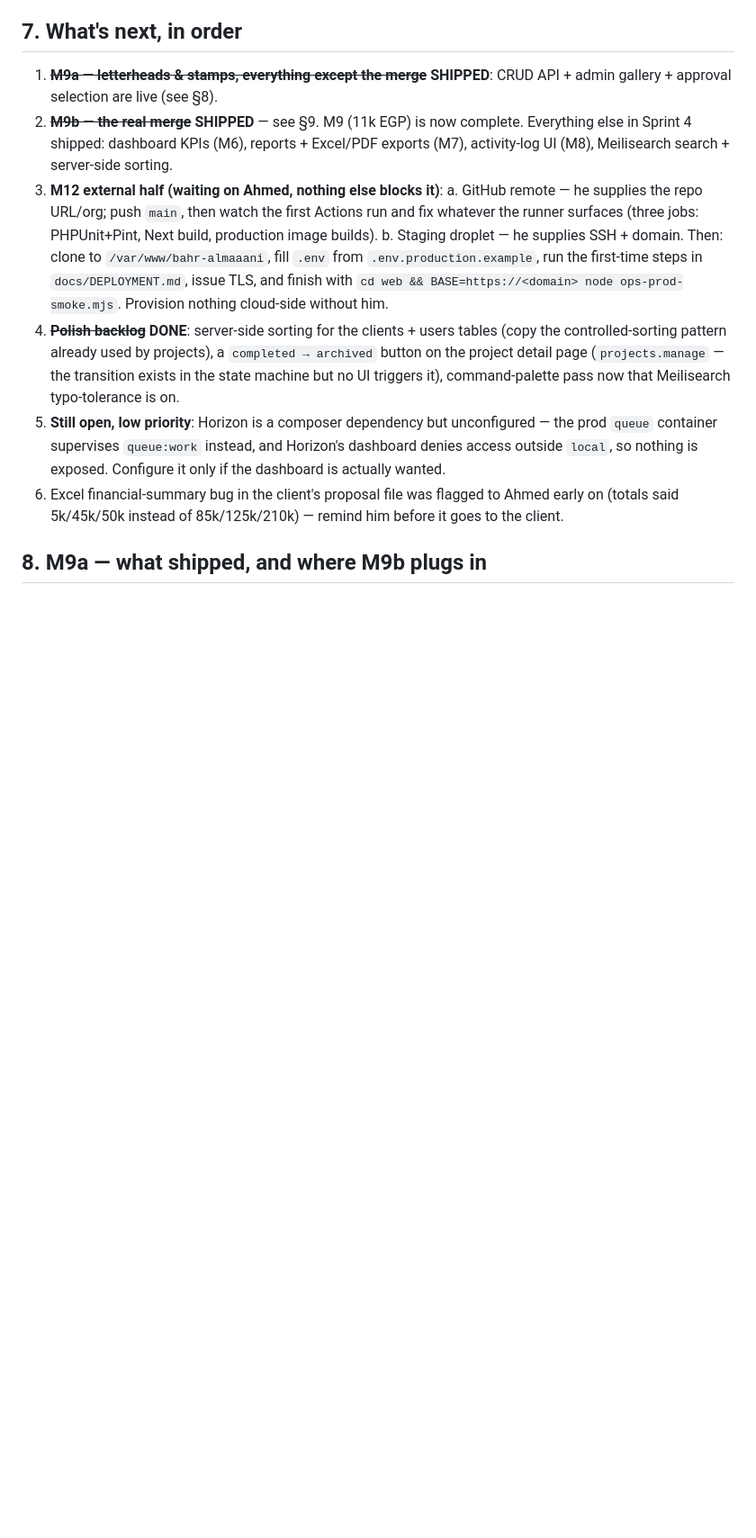
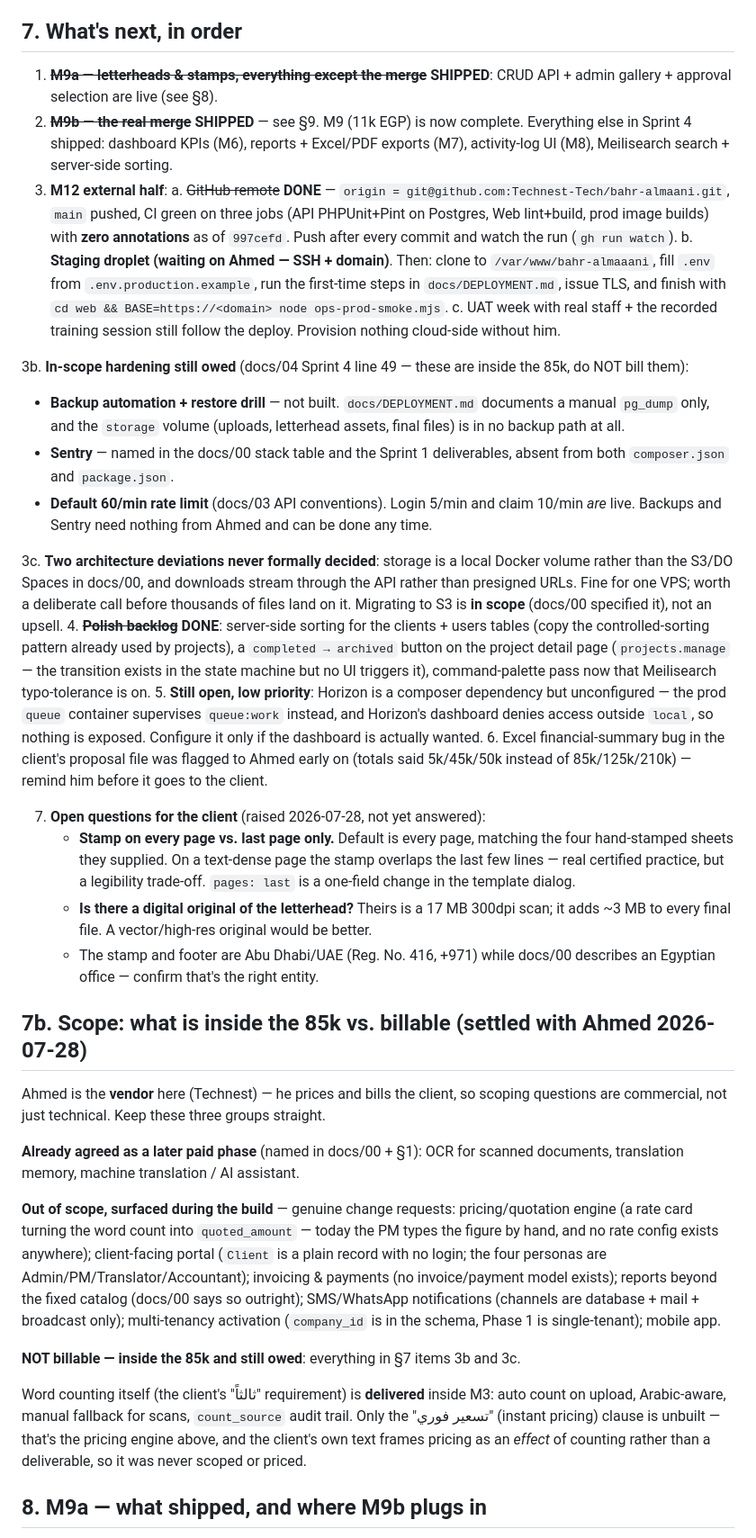
Before and after one commit to Technest-Tech/bahr-almaani, a Markdown page: docs/HANDOFF.md, the part around the change. Shown at 90% size. Drawn GitHub-style; blank space fills up the shorter version.

Commit message:
HANDOFF: M9b landed, scope split, and the open client questions
Updates the handoff so a fresh session starts with the current picture:

- §7.3a marks the GitHub remote done (CI green on three jobs, no
  annotations) and leaves the droplet as the only external blocker.
- §7.3b lists the in-scope hardening still owed — backup automation and
  restore drill, Sentry, the default 60/min rate limit — all named in
  docs/00 or docs/04, so none of it is billable.
- §7.3c records the two architecture deviations never formally decided
  (local volume vs S3 storage, streamed downloads vs presigned URLs).
- §7.7 captures the three open client questions from the letterhead
  work: stamp on every page vs last, whether a digital letterhead
  original exists, and the UAE/Egypt entity mismatch.
- §7b is new: the three-way scope split (agreed paid phase / genuine
  change request / in-scope and still owed), plus the finding that the
  client's word-counting requirement is delivered except for its
  "instant pricing" clause, which needs a rate card that does not exist.

Co-Authored-By: Claude Opus 5 (1M context) <noreply@anthropic.com>

```diff
--- a/docs/HANDOFF.md
+++ b/docs/HANDOFF.md
@@ -172,15 +172,34 @@ on both, claim vanishes from the other screen in ~120ms, zero console errors).
 2. ~~**M9b — the real merge**~~ **SHIPPED** — see §9. M9 (11k EGP) is now complete.
    Everything else in Sprint 4 shipped: dashboard KPIs (M6), reports + Excel/PDF
    exports (M7), activity-log UI (M8), Meilisearch search + server-side sorting.
-3. **M12 external half (waiting on Ahmed, nothing else blocks it)**:
-   a. GitHub remote — he supplies the repo URL/org; push `main`, then watch the first
-      Actions run and fix whatever the runner surfaces (three jobs: PHPUnit+Pint,
-      Next build, production image builds).
-   b. Staging droplet — he supplies SSH + domain. Then: clone to
+3. **M12 external half**:
+   a. ~~GitHub remote~~ **DONE** — `origin = git@github.com:Technest-Tech/bahr-almaani.git`,
+      `main` pushed, CI green on three jobs (API PHPUnit+Pint on Postgres, Web
+      lint+build, prod image builds) with **zero annotations** as of `997cefd`.
+      Push after every commit and watch the run (`gh run watch`).
+   b. **Staging droplet (waiting on Ahmed — SSH + domain)**. Then: clone to
       `/var/www/bahr-almaaani`, fill `.env` from `.env.production.example`, run the
       first-time steps in `docs/DEPLOYMENT.md`, issue TLS, and finish with
       `cd web && BASE=https://<domain> node ops-prod-smoke.mjs`.
+   c. UAT week with real staff + the recorded training session still follow the deploy.
    Provision nothing cloud-side without him.
+
+3b. **In-scope hardening still owed** (docs/04 Sprint 4 line 49 — these are inside the
+   85k, do NOT bill them):
+   - **Backup automation + restore drill** — not built. `docs/DEPLOYMENT.md` documents
+     a manual `pg_dump` only, and the `storage` volume (uploads, letterhead assets,
+     final files) is in no backup path at all.
+   - **Sentry** — named in the docs/00 stack table and the Sprint 1 deliverables,
+     absent from both `composer.json` and `package.json`.
+   - **Default 60/min rate limit** (docs/03 API conventions). Login 5/min and claim
+     10/min *are* live.
+   Backups and Sentry need nothing from Ahmed and can be done any time.
+
+3c. **Two architecture deviations never formally decided**: storage is a local Docker
+   volume rather than the S3/DO Spaces in docs/00, and downloads stream through the
+   API rather than presigned URLs. Fine for one VPS; worth a deliberate call before
+   thousands of files land on it. Migrating to S3 is **in scope** (docs/00 specified
+   it), not an upsell.
 4. ~~**Polish backlog**~~ **DONE**: server-side sorting for the clients + users tables (copy the
    controlled-sorting pattern already used by projects), a `completed → archived`
    button on the project detail page (`projects.manage` — the transition exists in
@@ -192,6 +211,41 @@ on both, claim vanishes from the other screen in ~120ms, zero console errors).
    dashboard is actually wanted.
 6. Excel financial-summary bug in the client's proposal file was flagged to Ahmed early on
    (totals said 5k/45k/50k instead of 85k/125k/210k) — remind him before it goes to the client.
+
+7. **Open questions for the client** (raised 2026-07-28, not yet answered):
+   - **Stamp on every page vs. last page only.** Default is every page, matching the
+     four hand-stamped sheets they supplied. On a text-dense page the stamp overlaps
+     the last few lines — real certified practice, but a legibility trade-off.
+     `pages: last` is a one-field change in the template dialog.
+   - **Is there a digital original of the letterhead?** Theirs is a 17 MB 300dpi scan;
+     it adds ~3 MB to every final file. A vector/high-res original would be better.
+   - The stamp and footer are Abu Dhabi/UAE (Reg. No. 416, +971) while docs/00
+     describes an Egyptian office — confirm that's the right entity.
+
+## 7b. Scope: what is inside the 85k vs. billable (settled with Ahmed 2026-07-28)
+
+Ahmed is the **vendor** here (Technest) — he prices and bills the client, so scoping
+questions are commercial, not just technical. Keep these three groups straight.
+
+**Already agreed as a later paid phase** (named in docs/00 + §1): OCR for scanned
+documents, translation memory, machine translation / AI assistant.
+
+**Out of scope, surfaced during the build** — genuine change requests:
+pricing/quotation engine (a rate card turning the word count into `quoted_amount` —
+today the PM types the figure by hand, and no rate config exists anywhere);
+client-facing portal (`Client` is a plain record with no login; the four personas are
+Admin/PM/Translator/Accountant); invoicing & payments (no invoice/payment model
+exists); reports beyond the fixed catalog (docs/00 says so outright); SMS/WhatsApp
+notifications (channels are database + mail + broadcast only); multi-tenancy
+activation (`company_id` is in the schema, Phase 1 is single-tenant); mobile app.
+
+**NOT billable — inside the 85k and still owed**: everything in §7 items 3b and 3c.
+
+Word counting itself (the client's "ثالثاً" requirement) is **delivered** inside M3:
+auto count on upload, Arabic-aware, manual fallback for scans, `count_source` audit
+trail. Only the "تسعير فوري" (instant pricing) clause is unbuilt — that's the pricing
+engine above, and the client's own text frames pricing as an *effect* of counting
+rather than a deliverable, so it was never scoped or priced.
 
 ## 8. M9a — what shipped, and where M9b plugs in
 
```
